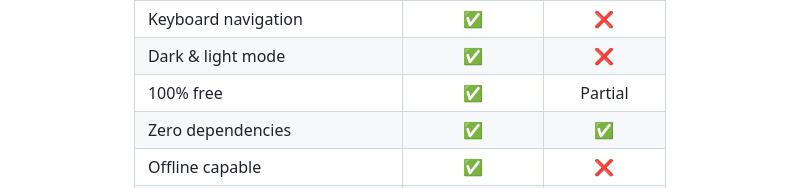
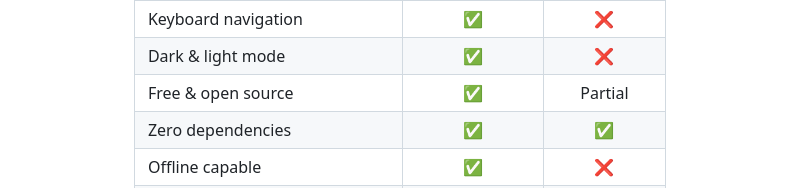
Before and after one commit to rudra496/devroadmaps, a Markdown page: README.md, the part around the change. GitHub-like rendering.

Commit message:
Fix remaining '100% free' claim in comparison table

```diff
--- a/README.md
+++ b/README.md
@@ -42,7 +42,7 @@
 | Auto theme (system preference) | ✅ | ❌ |
 | Keyboard navigation | ✅ | ❌ |
 | Dark & light mode | ✅ | ❌ |
-| 100% free | ✅ | Partial |
+| Free & open source | ✅ | Partial |
 | Zero dependencies | ✅ | ✅ |
 | Offline capable | ✅ | ❌ |
 | Minimap navigation | ✅ | ❌ |
```
